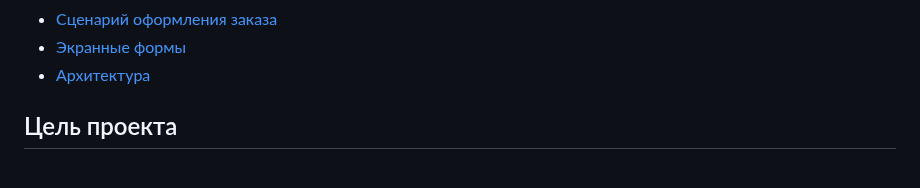
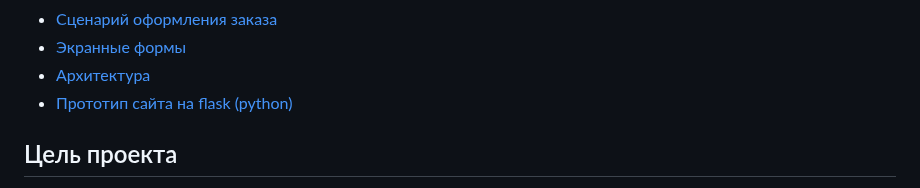
Before and after one commit to OstrichSpeed/DigitalZone, a Markdown page: README.md, the part around one of its changes. Drawn GitHub-style.

```diff
--- a/README.md
+++ b/README.md
@@ -14,6 +14,7 @@
 - [Сценарий оформления заказа](#сценарий-оформления-заказа)
 - [Экранные формы](#экранные-формы)
 - [Архитектура](#архитектура)
+- [Прототип сайта на flask (python)](#прототип-сайта-на-flask-(python))
 
 ## Цель проекта
 1. Обеспечить безопасную среду для продвижения самых востребованных товаров и заказов;
```
Also changed, not shown: other parts of README.md (+6 -0 lines).
